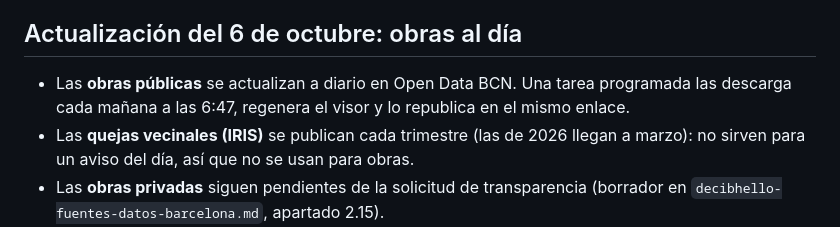
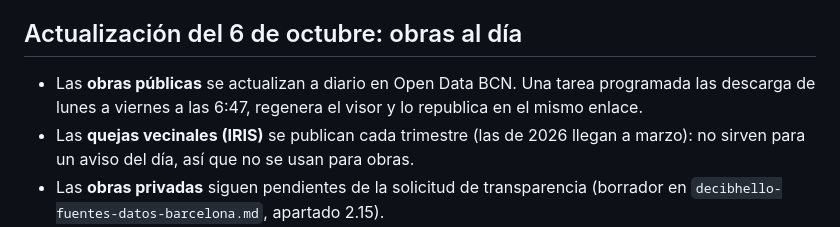
Before and after one commit to pablopiqueras85/decibHello, a Markdown page: decibhello-actualizacion.md, the part around the change. GitHub-like rendering.

Commit message:
Actualización de obras solo en laborables
Co-Authored-By: Claude Opus 5.5 <noreply@anthropic.com>
Claude-Session: https://claude.ai/code/session_01HxV4sthgtcPLuFdi5VXPWp

```diff
--- a/decibhello-actualizacion.md
+++ b/decibhello-actualizacion.md
@@ -78,6 +78,6 @@ Detalle completo en `piloto/ocio_oculto.md` (script `piloto/ocio_oculto.py`).
 
 ## Actualización del 6 de octubre: obras al día
 
-- Las **obras públicas** se actualizan a diario en Open Data BCN. Una tarea programada las descarga cada mañana a las 6:47, regenera el visor y lo republica en el mismo enlace.
+- Las **obras públicas** se actualizan a diario en Open Data BCN. Una tarea programada las descarga de lunes a viernes a las 6:47, regenera el visor y lo republica en el mismo enlace.
 - Las **quejas vecinales (IRIS)** se publican cada trimestre (las de 2026 llegan a marzo): no sirven para un aviso del día, así que no se usan para obras.
 - Las **obras privadas** siguen pendientes de la solicitud de transparencia (borrador en `decibhello-fuentes-datos-barcelona.md`, apartado 2.15).
```
Also changed, not shown: decibhello-pendientes.md (+1 -1 lines).
